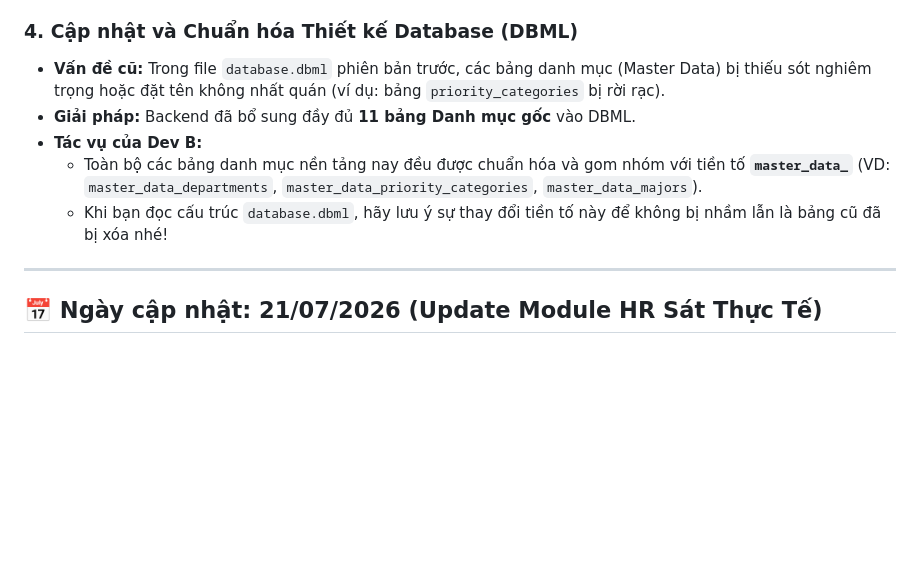
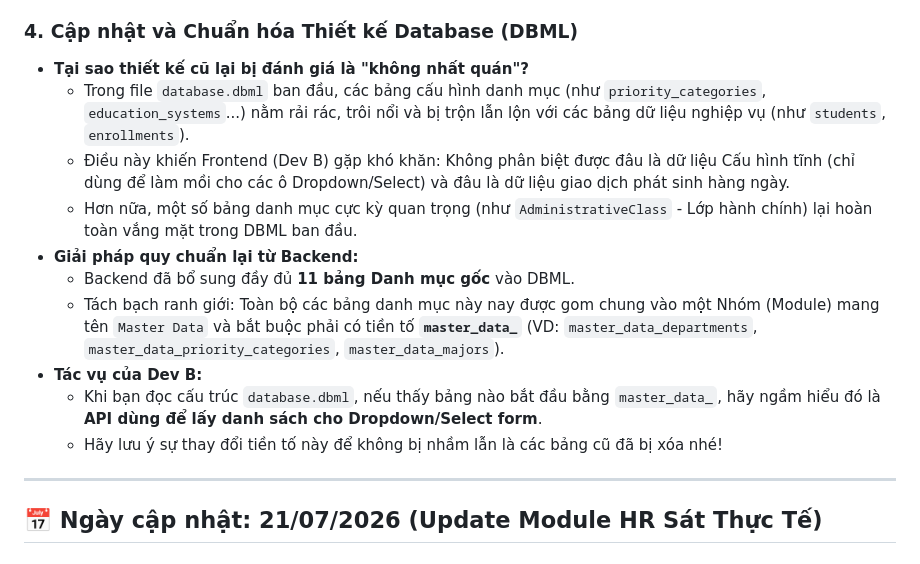
Before and after one commit to tungm1204-sudo/QLSV-DJANGO, a Markdown page: docs/CHANGELOG.md, the part around the change. GitHub-like rendering; blank space fills up the shorter version.

Commit message:
docs: clarify WHY dbml was inconsistent in changelog

```diff
--- a/docs/CHANGELOG.md
+++ b/docs/CHANGELOG.md
@@ -53,11 +53,16 @@ Tại đây, bạn sẽ thấy giao diện trực quan liệt kê TOÀN BỘ dan
   - Bạn **KHÔNG CẦN** gọi API phụ để map dữ liệu nữa, cứ chọc thẳng vào object JSON trả về để lấy text in ra UI. Form và Table của bạn sẽ load nhanh hơn đáng kể!
 
 ### 4. Cập nhật và Chuẩn hóa Thiết kế Database (DBML)
-- **Vấn đề cũ:** Trong file `database.dbml` phiên bản trước, các bảng danh mục (Master Data) bị thiếu sót nghiêm trọng hoặc đặt tên không nhất quán (ví dụ: bảng `priority_categories` bị rời rạc).
-- **Giải pháp:** Backend đã bổ sung đầy đủ **11 bảng Danh mục gốc** vào DBML.
+- **Tại sao thiết kế cũ lại bị đánh giá là "không nhất quán"?**
+  - Trong file `database.dbml` ban đầu, các bảng cấu hình danh mục (như `priority_categories`, `education_systems`...) nằm rải rác, trôi nổi và bị trộn lẫn lộn với các bảng dữ liệu nghiệp vụ (như `students`, `enrollments`).
+  - Điều này khiến Frontend (Dev B) gặp khó khăn: Không phân biệt được đâu là dữ liệu Cấu hình tĩnh (chỉ dùng để làm mồi cho các ô Dropdown/Select) và đâu là dữ liệu giao dịch phát sinh hàng ngày.
+  - Hơn nữa, một số bảng danh mục cực kỳ quan trọng (như `AdministrativeClass` - Lớp hành chính) lại hoàn toàn vắng mặt trong DBML ban đầu.
+- **Giải pháp quy chuẩn lại từ Backend:**
+  - Backend đã bổ sung đầy đủ **11 bảng Danh mục gốc** vào DBML.
+  - Tách bạch ranh giới: Toàn bộ các bảng danh mục này nay được gom chung vào một Nhóm (Module) mang tên `Master Data` và bắt buộc phải có tiền tố **`master_data_`** (VD: `master_data_departments`, `master_data_priority_categories`, `master_data_majors`).
 - **Tác vụ của Dev B:**
-  - Toàn bộ các bảng danh mục nền tảng nay đều được chuẩn hóa và gom nhóm với tiền tố **`master_data_`** (VD: `master_data_departments`, `master_data_priority_categories`, `master_data_majors`).
-  - Khi bạn đọc cấu trúc `database.dbml`, hãy lưu ý sự thay đổi tiền tố này để không bị nhầm lẫn là bảng cũ đã bị xóa nhé!
+  - Khi bạn đọc cấu trúc `database.dbml`, nếu thấy bảng nào bắt đầu bằng `master_data_`, hãy ngầm hiểu đó là **API dùng để lấy danh sách cho Dropdown/Select form**.
+  - Hãy lưu ý sự thay đổi tiền tố này để không bị nhầm lẫn là các bảng cũ đã bị xóa nhé!
 
 ---
 
```
